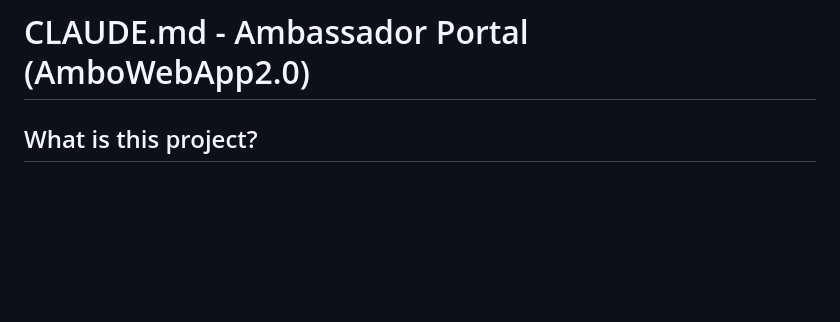
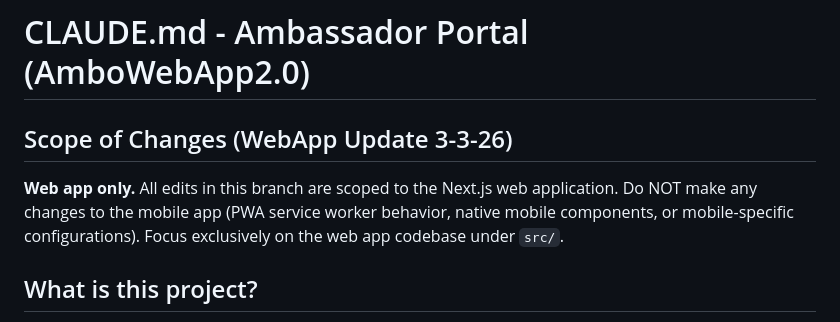
Before and after one commit to SStevensLCS/AmboWebApp2.0, a Markdown page: CLAUDE.md, the part around the change. Drawn GitHub-style; blank space fills up the shorter version.

Commit message:
Update CLAUDE.md: scope all changes to web app only
Added "Scope of Changes" section to enforce that this branch (WebApp Update 3-3-26) only makes edits to the Next.js web application, not the mobile app.

https://claude.ai/code/session_01SyYpg9mTpz4xsTuPi7buoj

```diff
--- a/CLAUDE.md
+++ b/CLAUDE.md
@@ -1,4 +1,8 @@
 # CLAUDE.md - Ambassador Portal (AmboWebApp2.0)
+
+## Scope of Changes (WebApp Update 3-3-26)
+
+**Web app only.** All edits in this branch are scoped to the Next.js web application. Do NOT make any changes to the mobile app (PWA service worker behavior, native mobile components, or mobile-specific configurations). Focus exclusively on the web app codebase under `src/`.
 
 ## What is this project?
 
```
